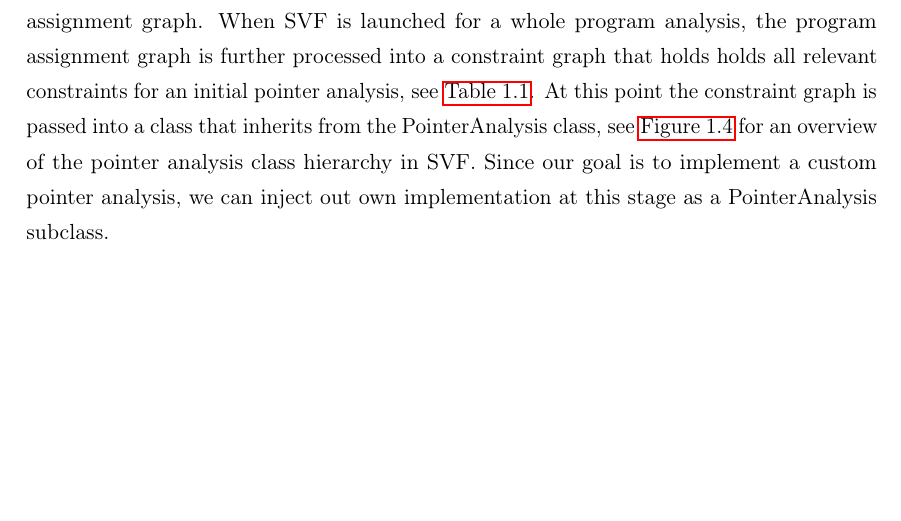
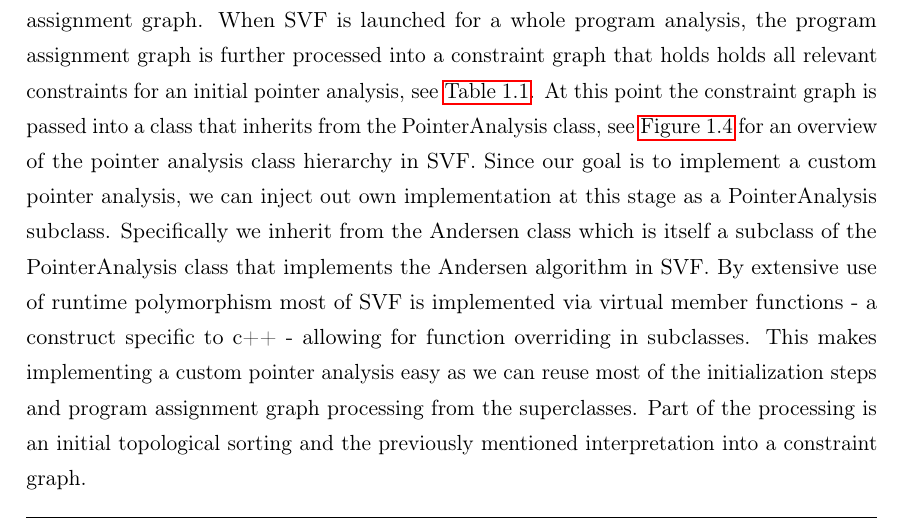
Before and after one commit to lukasboettcher/msc-paper, a LaTeX thesis (main.tex, which reads include/chap2_main.tex): part of page 41 of 54, cut so that both start at the same text, the shorter picture padded with empty space. Compiled offline with pdfLaTeX.

Commit message:
desc polymorph in c++ adv

```diff
--- a/include/chap2_main.tex
+++ b/include/chap2_main.tex
@@ -7,6 +7,8 @@ As described in \autoref{sec:svf} the SVF framework is capable of processing the
 When SVF is launched for a whole program analysis, the program assignment graph is further processed into a constraint graph that holds holds all relevant constraints for an initial pointer analysis, see \autoref{tab:ander}.
 At this point the constraint graph is passed into a class that inherits from the PointerAnalysis class, see \autoref{fig:pta-svf} for an overview of the pointer analysis class hierarchy in SVF.
 Since our goal is to implement a custom pointer analysis, we can inject out own implementation at this stage as a PointerAnalysis subclass.
+Specifically we inherit from the Andersen class which is itself a subclass of the PointerAnalysis class that implements the Andersen algorithm in SVF.
+By extensive use of runtime polymorphism most of SVF is implemented via virtual member functions - a construct specific to c++ - allowing for function overriding in subclasses. This makes implementing a custom pointer analysis easy as we can reuse most of the initialization steps and program assignment graph processing from the superclasses. Part of the processing is an initial topological sorting and the previously mentioned interpretation into a constraint graph.
 \section{Design}
 based on \cite{mendez2010parallel} and \cite{mendez2012gpu}
 
```
